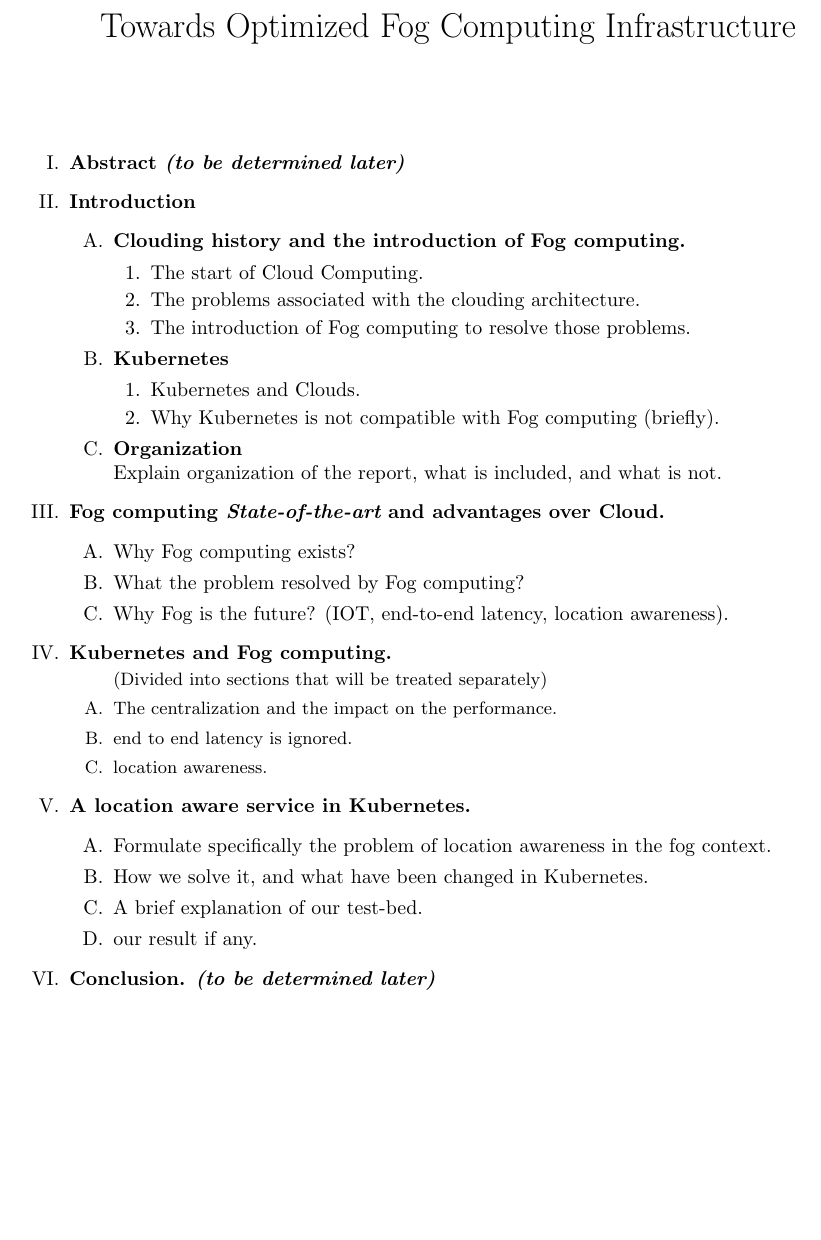
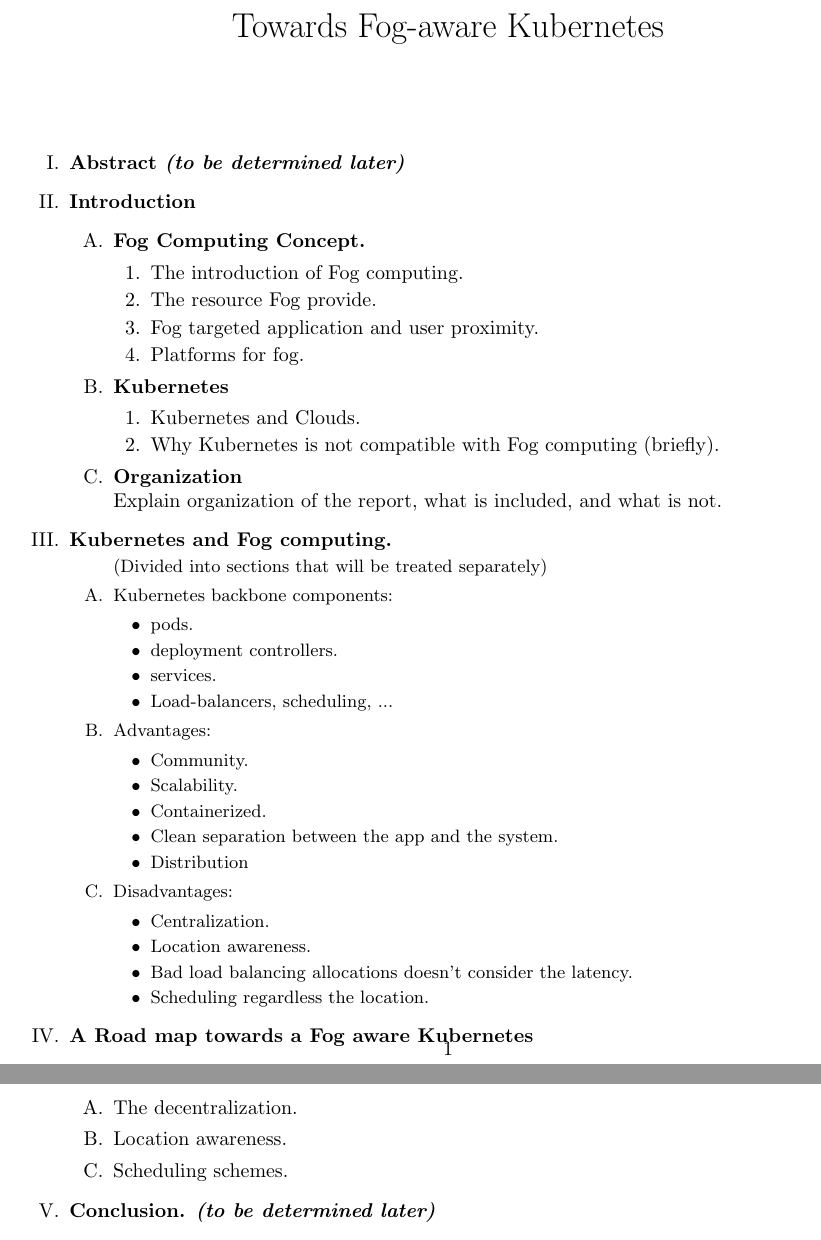
Before and after one commit to alijawadfahs/Hotedge, a LaTeX document (Outline/outline.tex): part of the page before the commit and two parts of pages 1 and 2 of 2 after it, the two joined at a grey line, cut at the place of the change, the shorter picture padded with empty space. Compiled offline with pdfLaTeX.

Commit message:
updated outline

```diff
--- a/Outline/outline.tex
+++ b/Outline/outline.tex
@@ -1,7 +1,7 @@
 \documentclass[9pt]{article}
 \usepackage{outline}
 \usepackage[footskip=0.05in]{geometry}
-\title {Towards Optimized Fog Computing Infrastructure}
+\title {Towards Fog-aware Kubernetes}
 \date{}
 \pagestyle{empty}
 
@@ -12,11 +12,12 @@
 		\item {\bf Abstract {\em (to be determined later)}}
 		\item {\bf Introduction }
   		\begin{outline}
-			\item {\bf Clouding history and the introduction of Fog computing.}
+			\item {\bf Fog Computing Concept.}
     		\begin{outline}
-    			\item The start of Cloud Computing.
-    			\item The problems associated with the clouding architecture.
-    			\item The introduction of Fog computing to resolve those problems.
+    			\item The introduction of Fog computing.
+    			\item The resource Fog provide.
+    			\item Fog targeted application and user proximity.
+    			\item Platforms for fog.
     		\end{outline}
     		\item {\bf Kubernetes}
     		\begin{outline}
@@ -30,30 +31,40 @@
 
 %%%%%%%%%%%%%%%%%%%%%%%%%%%%%%%%%%%%%%%%% END OF INTRODUCTION %%%%%%%%%%%%%%%%%%%%%%%%%%%%%%%%%%%%%%%%
 
-	\item {\bf Fog computing {\em State-of-the-art} and advantages over Cloud. }
-	\begin{outline}
-	  	\item Why Fog computing exists?
-  		\item What the problem resolved by Fog computing?
-  		\item Why Fog is the future? (IOT, end-to-end latency, location awareness).
-    \end{outline}
-
-%%%%%%%%%%%%%%%%%%%%%%%%%%%%%%%%%%%%%%%% END OF THE STATE OF ART %%%%%%%%%%%%%%%%%%%%%%%%%%%%%%%%%%%%%
 	\item {\bf Kubernetes and Fog computing. }
 	\begin{outline}
 	\small (Divided into sections that will be treated separately)
-		\item The centralization and the impact on the performance.
-		\item end to end latency is ignored.
-		\item location awareness.
+		\item Kubernetes backbone components:
+			\begin{itemize}
+				\item pods.
+				\item deployment controllers.
+				\item services.
+				\item Load-balancers, scheduling, ...
+			\end{itemize}
+		\item Advantages:
+		\begin{itemize}
+			\item Community.
+			\item Scalability.
+			\item Containerized.
+			\item Clean separation between the app and the system.
+			\item Distribution
+		\end{itemize}
 
+		\item Disadvantages:
+		\begin{itemize}
+			\item Centralization.
+			\item Location awareness.
+			\item Bad load balancing allocations doesn't consider the latency.
+			\item Scheduling regardless the location.
+		\end{itemize}
 	\end{outline}
 
 %%%%%%%%%%%%%%%%%%%%%%%%%%%%%%%%%%%%%%% END OF PROBLEM DECLARATION %%%%%%%%%%%%%%%%%%%%%%%%%%%%%%%%%%%
-	\item {\bf  A location aware service in Kubernetes.}
+	\item {\bf  A Road map towards a Fog aware Kubernetes}
 	\begin{outline}
-		\item Formulate specifically the problem of location awareness in the fog context.
-		\item How we solve it, and what have been changed in Kubernetes.
-		\item A brief explanation of our test-bed.
-		\item our result if any.
+		\item The decentralization.
+		\item Location awareness.
+		\item Scheduling schemes.
 
 	\end{outline}
 
```
Also changed, not shown: Outline/first_draft.pdf (deleted).
